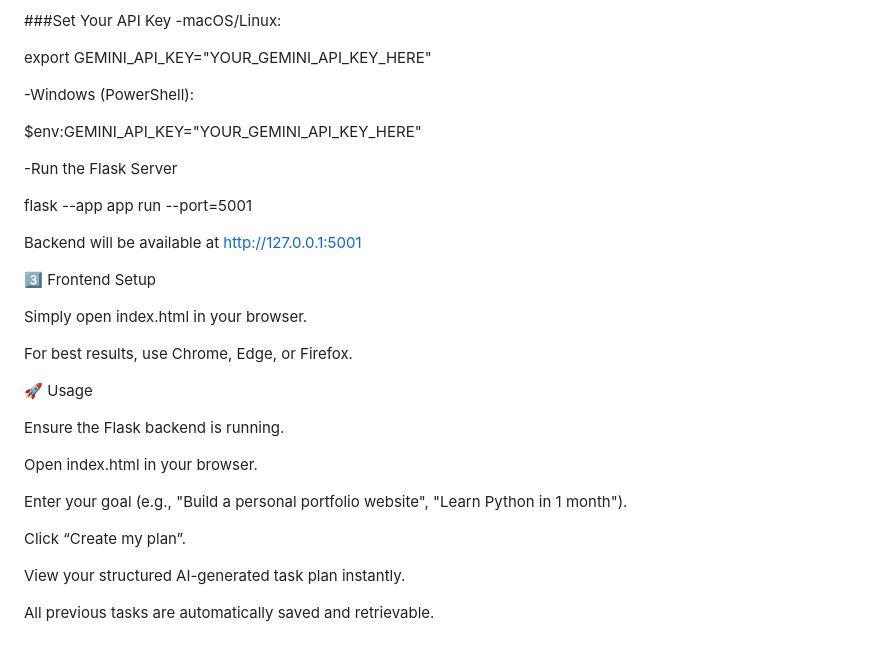
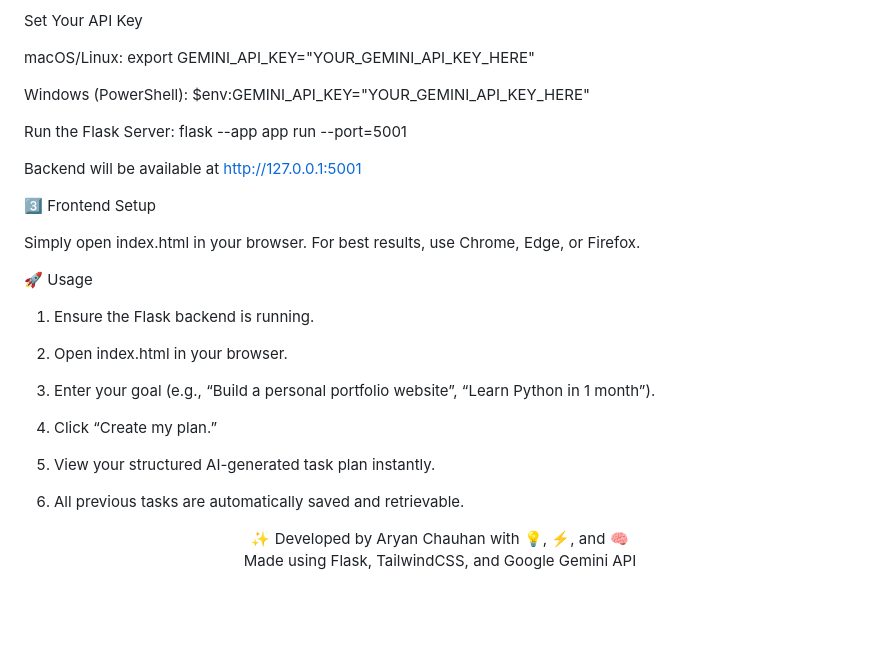
Before and after one commit to aary4nnnn/SmartTaskPlanner, a Markdown page: README.md, the part around the change printed below. Drawn GitHub-style; blank space fills up the shorter version.

```diff
--- a/README.md
+++ b/README.md
@@ -118,16 +96,14 @@ python -m venv venv
 pip install Flask Flask-Cors requests
 
-###Set Your API Key
--macOS/Linux:
+Set Your API Key
 
+macOS/Linux:
 export GEMINI_API_KEY="YOUR_GEMINI_API_KEY_HERE"
 
--Windows (PowerShell):
-
+Windows (PowerShell):
 $env:GEMINI_API_KEY="YOUR_GEMINI_API_KEY_HERE"
 
--Run the Flask Server
-
+Run the Flask Server:
 flask --app app run --port=5001
 
 Backend will be available at http://127.0.0.1:5001
@@ -135,19 +111,26 @@ Backend will be available at http://127.0.0.1:5001
 3️⃣ Frontend Setup
 
 Simply open index.html in your browser.
-
 For best results, use Chrome, Edge, or Firefox.
 
 🚀 Usage
 
-Ensure the Flask backend is running.
+1) Ensure the Flask backend is running.
 
-Open index.html in your browser.
+2) Open index.html in your browser.
 
-Enter your goal (e.g., "Build a personal portfolio website", "Learn Python in 1 month").
+3) Enter your goal (e.g., “Build a personal portfolio website”, “Learn Python in 1 month”).
 
-Click “Create my plan”.
+4) Click “Create my plan.”
 
-View your structured AI-generated task plan instantly.
+5) View your structured AI-generated task plan instantly.
 
-All previous tasks are automatically saved and retrievable.
+6) All previous tasks are automatically saved and retrievable.
+
+<div align="center">
+
+✨ Developed by Aryan Chauhan with 💡, ⚡, and 🧠
+<br>
+Made using Flask, TailwindCSS, and Google Gemini API
+
+</div>
```
Also changed, not shown: other parts of README.md (+48 -70 lines).
